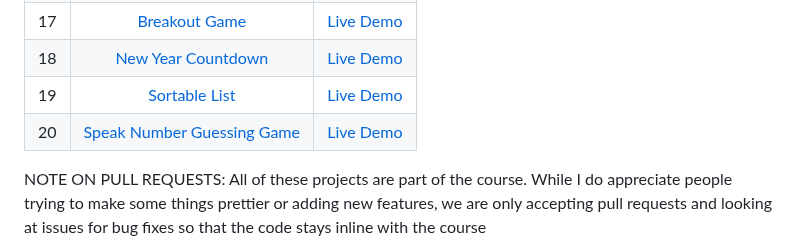
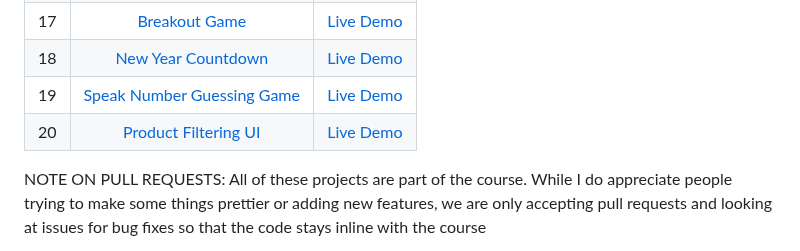
Before and after one commit to bradtraversy/vanillawebprojects, a Markdown page: readme.md, the part around the change. Rendered like a GitHub page.

```diff
--- a/readme.md
+++ b/readme.md
@@ -25,8 +25,8 @@ This is the main repository for all of the projects in the course.
 | 16  |        [Relaxer App](https://github.com/bradtraversy/vanillawebprojects/tree/master/relaxer-app)       | [Live Demo](https://vanillawebprojects.com/projects//relaxer-app/)  |
 | 17  |       [Breakout Game](https://github.com/bradtraversy/vanillawebprojects/tree/master/breakout-game)       | [Live Demo](https://vanillawebprojects.com/projects/breakout-game/)  |
 | 18  |     [New Year Countdown](https://github.com/bradtraversy/vanillawebprojects/tree/master/new-year-countdown)   | [Live Demo](https://vanillawebprojects.com/projects/new-year-countdown/)  |
-| 19  |       [Sortable List](https://github.com/bradtraversy/vanillawebprojects/tree/master/sortable-list)       | [Live Demo](https://vanillawebprojects.com/projects/sortable-list/)  |
-| 20  | [Speak Number Guessing Game](https://github.com/bradtraversy/vanillawebprojects/tree/master/speak-number-guess) | [Live Demo](https://vanillawebprojects.com/projects/speak-number-guess/)  |
+| 19  | [Speak Number Guessing Game](https://github.com/bradtraversy/vanillawebprojects/tree/master/speak-number-guess) | [Live Demo](https://vanillawebprojects.com/projects/speak-number-guess/)  |
+| 20  | [Product Filtering UI](https://github.com/bradtraversy/vanillawebprojects/tree/master/product-filtering) | [Live Demo](https://vanillawebprojects.com/projects/product-filtering/)  |
 
 
 NOTE ON PULL REQUESTS: All of these projects are part of the course. While I do appreciate people trying to make some things prettier or adding new features, we are only accepting pull requests and looking at issues for bug fixes so that the code stays inline with the course
```
